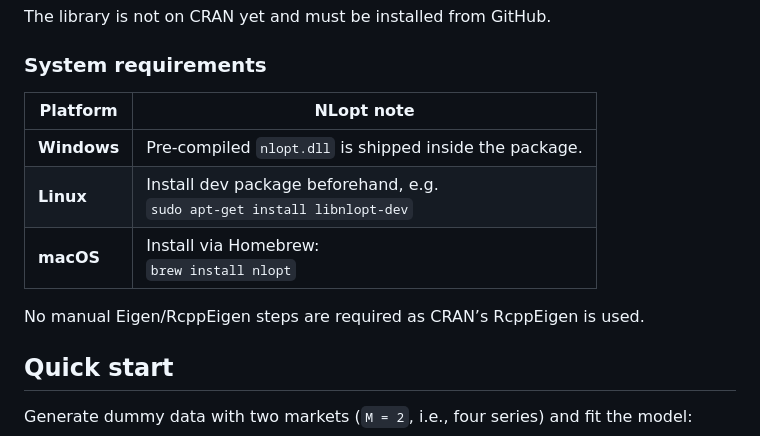
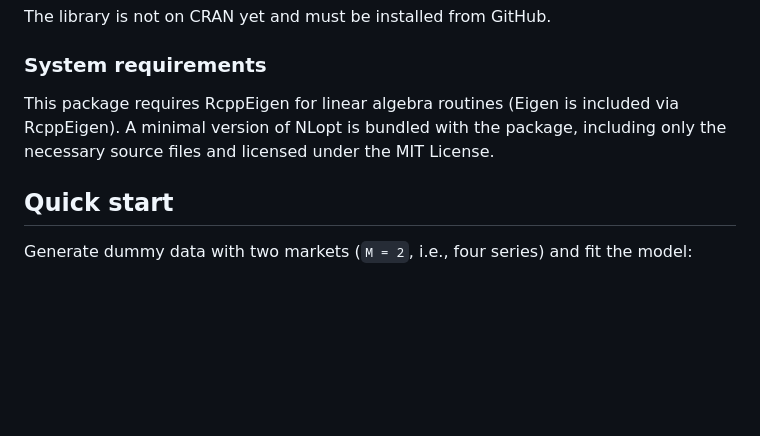
Before and after one commit to SiSanchopancho/QuoteDynamics, a Markdown page: README.md, the part around one of its changes. Drawn GitHub-style; blank space fills up the shorter version.

```diff
--- a/README.md
+++ b/README.md
@@ -17,13 +17,7 @@ The library is not on CRAN yet and must be installed from GitHub.
 
 ### System requirements
 
-| Platform    | NLopt note                                                                   |
-| ----------- | ---------------------------------------------------------------------------- |
-| **Windows** | Pre‑compiled `nlopt.dll` is shipped inside the package.      		     |
-| **Linux**   | Install dev package beforehand, e.g. <br>`sudo apt-get install libnlopt-dev` |
-| **macOS**   | Install via Homebrew: <br>`brew install nlopt`                               |
-
-No manual Eigen/RcppEigen steps are required as CRAN’s RcppEigen is used.
+This package requires RcppEigen for linear algebra routines (Eigen is included via RcppEigen). A minimal version of NLopt is bundled with the package, including only the necessary source files and licensed under the MIT License.
 
 ## Quick start
 
```
Also changed, not shown: other parts of README.md (+1 -1 lines).
